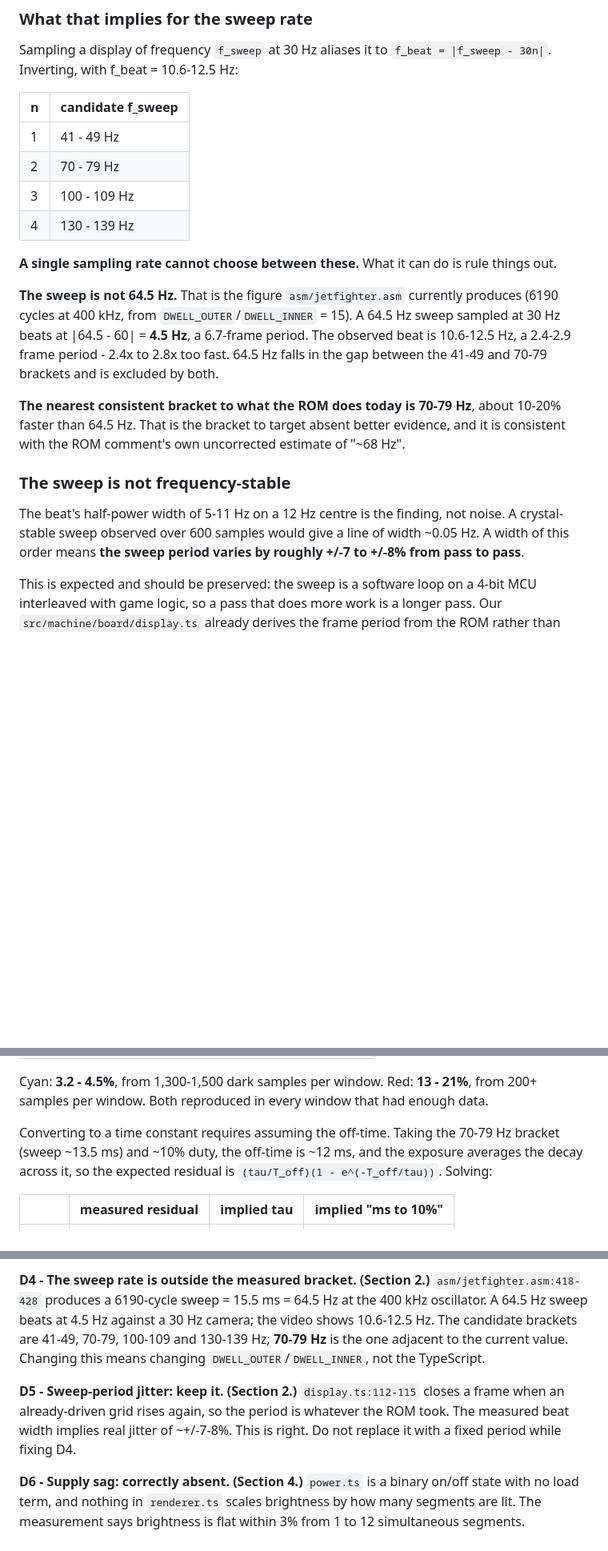
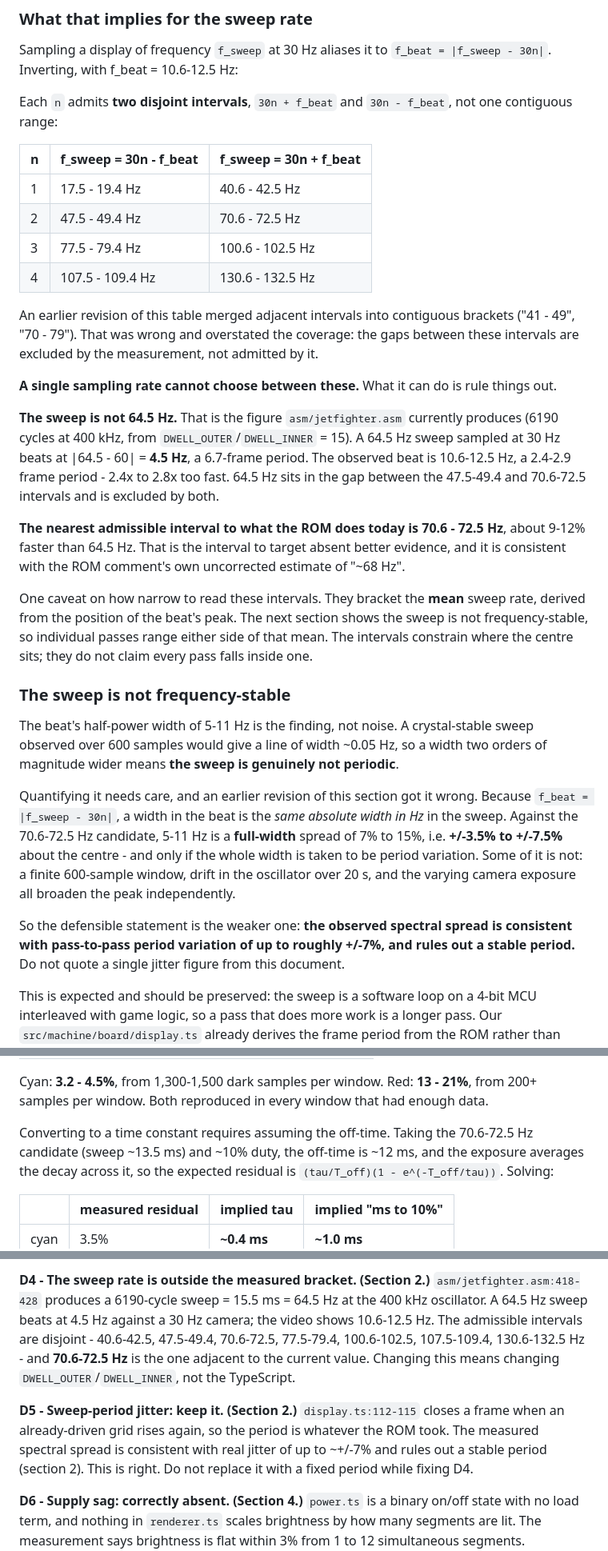
Before and after one commit to bjcoombs/jet-fighters, a Markdown page: docs/evidence/vfd-appearance.md, 3 parts joined by grey strips. Shown at 80% size. Drawn GitHub-style; blank space fills up the shorter version.

Commit message:
docs: Correct the alias inversion to disjoint intervals and weaken the jitter claim

```diff
--- a/docs/evidence/vfd-appearance.md
+++ b/docs/evidence/vfd-appearance.md
@@ -117,31 +117,53 @@ The beat's spectral peak is at **f_beat = 10.6 to 12.5 Hz**, with a half-power w
 Sampling a display of frequency `f_sweep` at 30 Hz aliases it to
 `f_beat = |f_sweep - 30n|`. Inverting, with f_beat = 10.6-12.5 Hz:
 
-| n | candidate f_sweep |
-| --- | --- |
-| 1 | 41 - 49 Hz |
-| 2 | 70 - 79 Hz |
-| 3 | 100 - 109 Hz |
-| 4 | 130 - 139 Hz |
+Each `n` admits **two disjoint intervals**, `30n + f_beat` and `30n - f_beat`, not one
+contiguous range:
+
+| n | f_sweep = 30n - f_beat | f_sweep = 30n + f_beat |
+| --- | --- | --- |
+| 1 | 17.5 - 19.4 Hz | 40.6 - 42.5 Hz |
+| 2 | 47.5 - 49.4 Hz | 70.6 - 72.5 Hz |
+| 3 | 77.5 - 79.4 Hz | 100.6 - 102.5 Hz |
+| 4 | 107.5 - 109.4 Hz | 130.6 - 132.5 Hz |
+
+An earlier revision of this table merged adjacent intervals into contiguous brackets
+("41 - 49", "70 - 79"). That was wrong and overstated the coverage: the gaps between
+these intervals are excluded by the measurement, not admitted by it.
 
 **A single sampling rate cannot choose between these.** What it can do is rule things out.
 
 **The sweep is not 64.5 Hz.** That is the figure `asm/jetfighter.asm` currently produces
 (6190 cycles at 400 kHz, from `DWELL_OUTER`/`DWELL_INNER` = 15). A 64.5 Hz sweep sampled
 at 30 Hz beats at |64.5 - 60| = **4.5 Hz**, a 6.7-frame period. The observed beat is
-10.6-12.5 Hz, a 2.4-2.9 frame period - 2.4x to 2.8x too fast. 64.5 Hz falls in the gap
-between the 41-49 and 70-79 brackets and is excluded by both.
+10.6-12.5 Hz, a 2.4-2.9 frame period - 2.4x to 2.8x too fast. 64.5 Hz sits in the gap
+between the 47.5-49.4 and 70.6-72.5 intervals and is excluded by both.
 
-**The nearest consistent bracket to what the ROM does today is 70-79 Hz**, about 10-20%
-faster than 64.5 Hz. That is the bracket to target absent better evidence, and it is
-consistent with the ROM comment's own uncorrected estimate of "~68 Hz".
+**The nearest admissible interval to what the ROM does today is 70.6 - 72.5 Hz**, about
+9-12% faster than 64.5 Hz. That is the interval to target absent better evidence, and it
+is consistent with the ROM comment's own uncorrected estimate of "~68 Hz".
+
+One caveat on how narrow to read these intervals. They bracket the **mean** sweep rate,
+derived from the position of the beat's peak. The next section shows the sweep is not
+frequency-stable, so individual passes range either side of that mean. The intervals
+constrain where the centre sits; they do not claim every pass falls inside one.
 
 ### The sweep is not frequency-stable
 
-The beat's half-power width of 5-11 Hz on a 12 Hz centre is the finding, not noise. A
-crystal-stable sweep observed over 600 samples would give a line of width ~0.05 Hz. A
-width of this order means **the sweep period varies by roughly +/-7 to +/-8% from pass to
-pass**.
+The beat's half-power width of 5-11 Hz is the finding, not noise. A crystal-stable sweep
+observed over 600 samples would give a line of width ~0.05 Hz, so a width two orders of
+magnitude wider means **the sweep is genuinely not periodic**.
+
+Quantifying it needs care, and an earlier revision of this section got it wrong. Because
+`f_beat = |f_sweep - 30n|`, a width in the beat is the *same absolute width in Hz* in the
+sweep. Against the 70.6-72.5 Hz candidate, 5-11 Hz is a **full-width** spread of 7% to
+15%, i.e. **+/-3.5% to +/-7.5%** about the centre - and only if the whole width is taken
+to be period variation. Some of it is not: a finite 600-sample window, drift in the
+oscillator over 20 s, and the varying camera exposure all broaden the peak independently.
+
+So the defensible statement is the weaker one: **the observed spectral spread is
+consistent with pass-to-pass period variation of up to roughly +/-7%, and rules out a
+stable period.** Do not quote a single jitter figure from this document.
 
 This is expected and should be preserved: the sweep is a software loop on a 4-bit MCU
 interleaved with game logic, so a pass that does more work is a longer pass. Our
@@ -207,7 +229,8 @@ is the phosphor's residual between refreshes.
 Cyan: **3.2 - 4.5%**, from 1,300-1,500 dark samples per window. Red: **13 - 21%**, from
 200+ samples per window. Both reproduced in every window that had enough data.
 
-Converting to a time constant requires assuming the off-time. Taking the 70-79 Hz bracket
+Converting to a time constant requires assuming the off-time. Taking the 70.6-72.5 Hz
+candidate
 (sweep ~13.5 ms) and ~10% duty, the off-time is ~12 ms, and the exposure averages the
 decay across it, so the expected residual is `(tau/T_off)(1 - e^(-T_off/tau))`. Solving:
 
@@ -338,13 +361,15 @@ roughly 4x longer. `PhosphorConstants` needs to be keyed by `ColorRegion`.
 **D4 - The sweep rate is outside the measured bracket. (Section 2.)**
 `asm/jetfighter.asm:418-428` produces a 6190-cycle sweep = 15.5 ms = 64.5 Hz at the
 400 kHz oscillator. A 64.5 Hz sweep beats at 4.5 Hz against a 30 Hz camera; the video
-shows 10.6-12.5 Hz. The candidate brackets are 41-49, 70-79, 100-109 and 130-139 Hz;
-**70-79 Hz** is the one adjacent to the current value. Changing this means changing
+shows 10.6-12.5 Hz. The admissible intervals are disjoint - 40.6-42.5, 47.5-49.4,
+70.6-72.5, 77.5-79.4, 100.6-102.5, 107.5-109.4, 130.6-132.5 Hz - and **70.6-72.5 Hz** is
+the one adjacent to the current value. Changing this means changing
 `DWELL_OUTER`/`DWELL_INNER`, not the TypeScript.
 
 **D5 - Sweep-period jitter: keep it. (Section 2.)**
 `display.ts:112-115` closes a frame when an already-driven grid rises again, so the period
-is whatever the ROM took. The measured beat width implies real jitter of ~+/-7-8%. This
+is whatever the ROM took. The measured spectral spread is consistent with real jitter of
+up to ~+/-7% and rules out a stable period (section 2). This
 is right. Do not replace it with a fixed period while fixing D4.
 
 **D6 - Supply sag: correctly absent. (Section 4.)**
```
Also changed, not shown: other parts of docs/evidence/vfd-appearance.md (+3 -2 lines).
